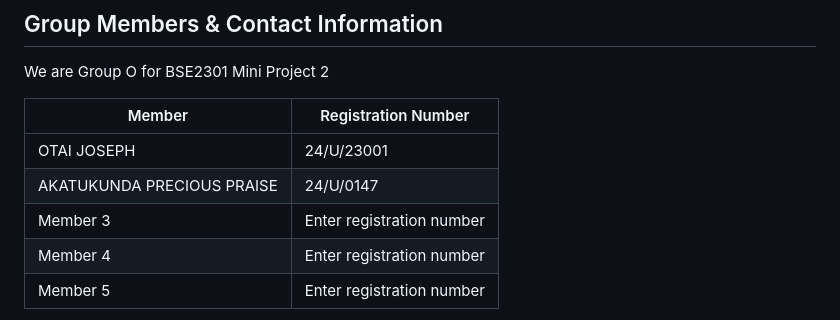
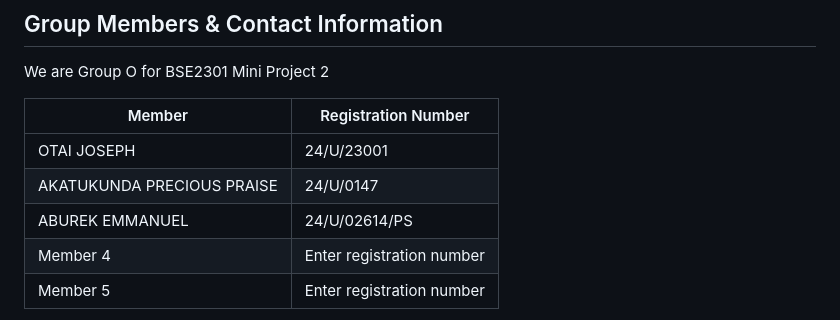
Before and after one commit to Josemiles-ctr/Year-2-Recess-Project, a Markdown page: README.md, the part around the change. GitHub-like rendering.

```diff
--- a/README.md
+++ b/README.md
@@ -220,7 +220,7 @@ We are Group O for BSE2301 Mini Project 2
 | --- | --- |
 | OTAI JOSEPH| 24/U/23001 |
 | AKATUKUNDA PRECIOUS PRAISE | 24/U/0147 |
-| Member 3 | Enter registration number |
+| ABUREK EMMANUEL | 24/U/02614/PS |
 | Member 4 | Enter registration number |
 | Member 5 | Enter registration number |
 
```
